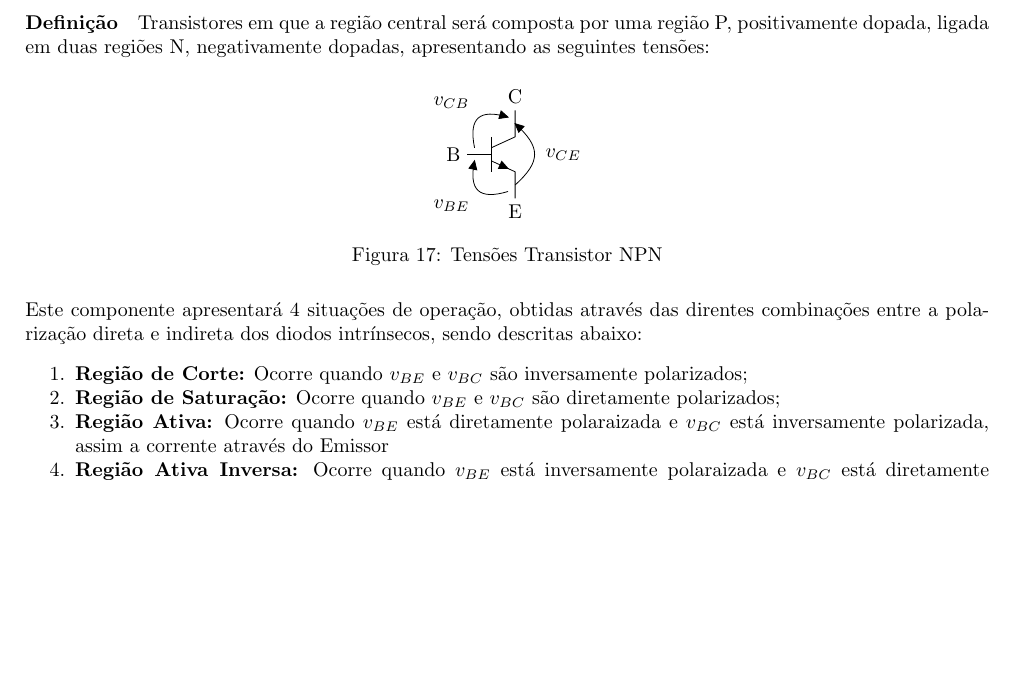
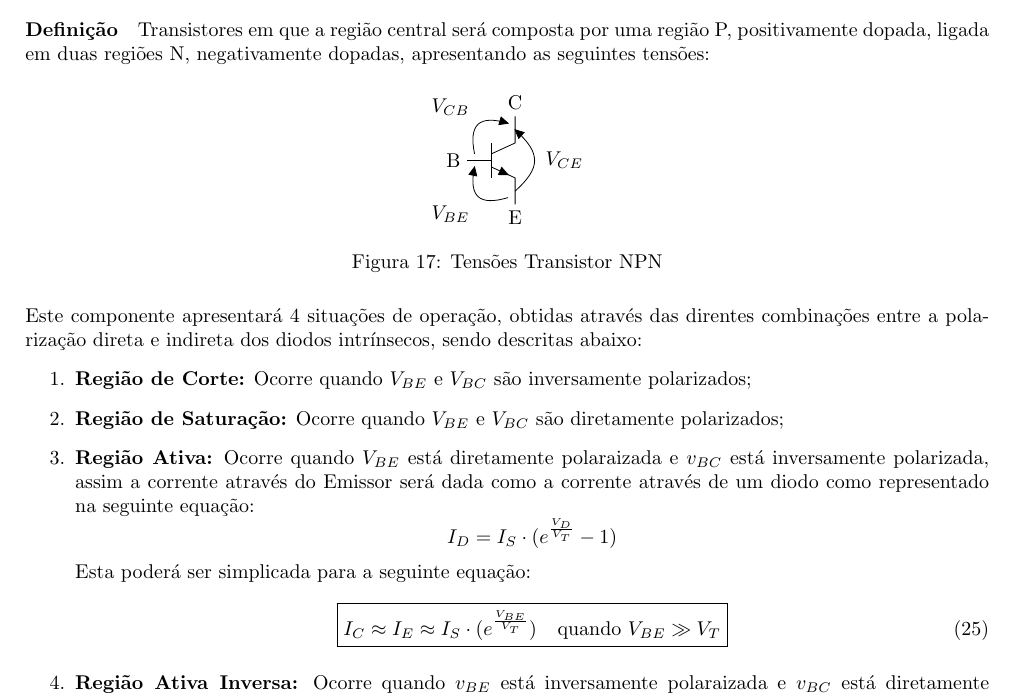
Before and after one commit to tr0fin0/classes_unicamp, a LaTeX document (ee532/ee532.tex): part of page 14 of 14, cut so that both start at the same text, the shorter picture padded with empty space. Compiled offline with pdfLaTeX.

Commit message:
🚧 Add Região Ativa text

```diff
--- a/ee532/ee532.tex
+++ b/ee532/ee532.tex
@@ -847,17 +847,28 @@
                         (myComp.B) node [anchor = east] {B}
                         (myComp.C) node [anchor = south] {C}
                         (myComp.E) node [anchor = north] {E}
-                        (myComp.C) to[open, v^<=$v_{CE}$] (myComp.E)
-                        (myComp.E) to[open, v^>=$v_{BE}$] (myComp.B)
-                        (myComp.B) to[open, v^>=$v_{CB}$] (myComp.C);
+                        (myComp.C) to[open, v^<=$V_{CE}$] (myComp.E)
+                        (myComp.E) to[open, v^>=$V_{BE}$] (myComp.B)
+                        (myComp.B) to[open, v^>=$V_{CB}$] (myComp.C);
                     \end{circuitikz}
                     \caption{Tensões Transistor NPN}
                 \end{figure} \noindent
             Este componente apresentará 4 situações de operação, obtidas através das direntes combinações entre a polarização direta e indireta dos diodos intrínsecos, sendo descritas abaixo:
-                \begin{enumerate}[noitemsep]
-                    \item \textbf{Região de Corte:} Ocorre quando $v_{BE}$ e $v_{BC}$ são inversamente polarizados;
-                    \item \textbf{Região de Saturação:} Ocorre quando $v_{BE}$ e $v_{BC}$ são diretamente polarizados;
-                    \item \textbf{Região Ativa:} Ocorre quando $v_{BE}$ está diretamente polaraizada e $v_{BC}$ está inversamente polarizada, assim a corrente através do Emissor
+                \begin{enumerate}
+                    \item \textbf{Região de Corte:} Ocorre quando $V_{BE}$ e $V_{BC}$ são inversamente polarizados;
+                    \item \textbf{Região de Saturação:} Ocorre quando $V_{BE}$ e $V_{BC}$ são diretamente polarizados;
+                    \item \textbf{Região Ativa:} Ocorre quando $V_{BE}$ está diretamente polaraizada e $v_{BC}$ está inversamente polarizada, assim a corrente através do Emissor será dada como a corrente através de um diodo como representado na seguinte equação:
+                        \[
+                            I_{D} = I_{S} \cdot (e^{\frac{V_{D}}{V_{T}}} - 1)
+                        \]
+                    Esta poderá ser simplicada para a seguinte equação:
+                        \begin{equation}
+                            \boxed{
+                                I_{C} \approx I_{E} \approx I_{S} \cdot (e^{\frac{V_{BE}}{V_{T}}})
+                                \hspace{2.5mm}
+                                \text{ quando $V_{BE} \gg V_{T}$}
+                            }
+                        \end{equation}
                     \item \textbf{Região Ativa Inversa:} Ocorre quando $v_{BE}$ está inversamente polaraizada e $v_{BC}$ está diretamente polarizada;
                 \end{enumerate}
 
```
